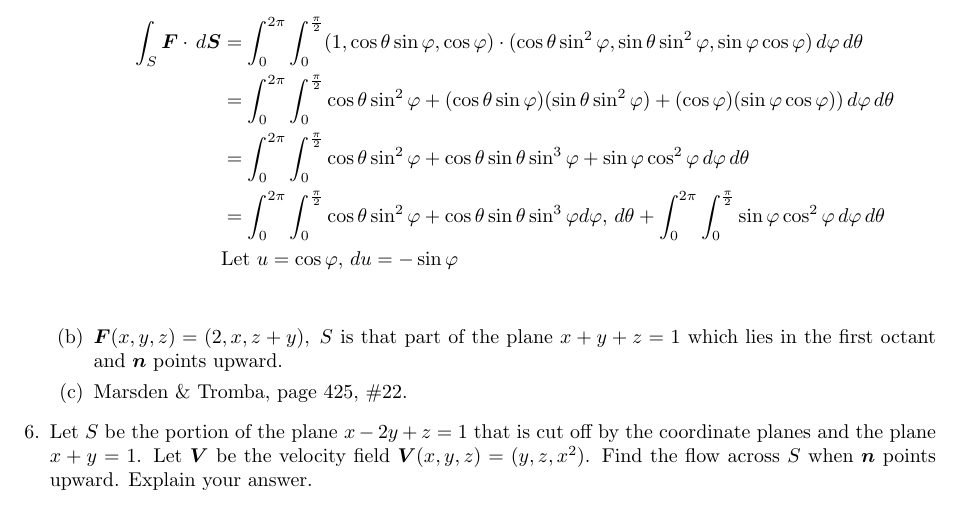
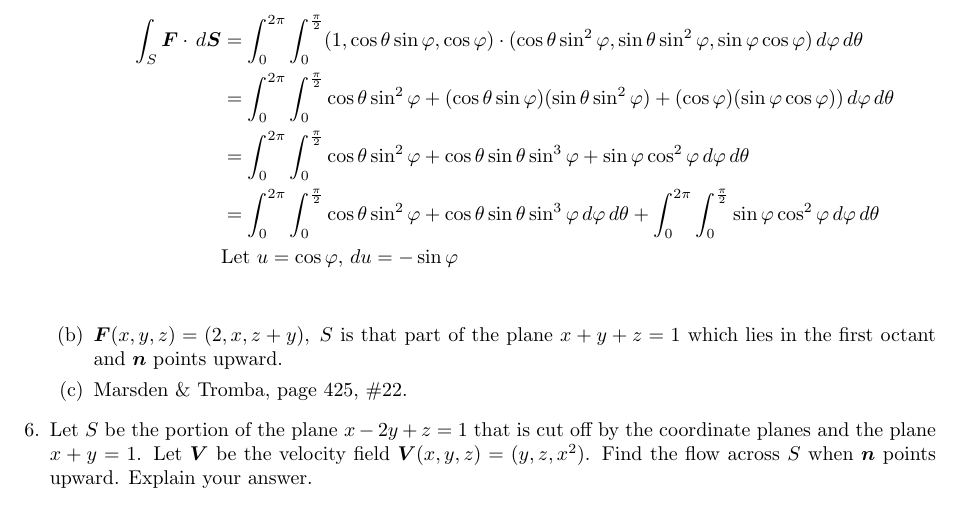
Before and after one commit to poonkeegan/school, a LaTeX document (matb42/a8.tex): part of page 5 of 5, cut so that both start at the same text. Compiled offline with pdfLaTeX.

Commit message:
Sun Mar 18 16:24:47 EDT 2018

```diff
--- a/matb42/a8.tex
+++ b/matb42/a8.tex
@@ -133,7 +133,7 @@ Mar 20th 2018}
                 \int_S \boldsymbol F \cdot \, d \boldsymbol S &= \int_0^{2\pi} \int_0^{\frac{\pi}{2}} (1,\cos\theta \sin\varphi,  \cos\varphi) \cdot (\cos\theta \sin^2\varphi, \sin\theta \sin^2\varphi,  \sin\varphi \cos\varphi ) \, d\varphi \, d\theta \\
                 &= \int_0^{2\pi} \int_0^{\frac{\pi}{2}}\cos\theta \sin^2\varphi + (\cos\theta \sin\varphi)(\sin\theta \sin^2\varphi)+  (\cos\varphi)(\sin\varphi\cos\varphi)) \, d\varphi \, d\theta \\
                 &=\int_0^{2\pi} \int_0^{\frac{\pi}{2}} \cos\theta \sin^2\varphi + \cos\theta \sin\theta \sin^3\varphi + \sin\varphi\cos^2\varphi \, d\varphi \, d\theta \\
-                &=\int_0^{2\pi} \int_0^{\frac{\pi}{2}} \cos\theta \sin^2\varphi + \cos\theta \sin\theta \sin^3\varphi d\varphi,\, d\theta + \int_0^{2\pi} \int_0^{\frac{\pi}{2}}\sin\varphi\cos^2\varphi \, d\varphi \, d\theta \\
+                &=\int_0^{2\pi} \int_0^{\frac{\pi}{2}} \cos\theta \sin^2\varphi + \cos\theta \sin\theta \sin^3\varphi \, d\varphi \, d\theta + \int_0^{2\pi} \int_0^{\frac{\pi}{2}}\sin\varphi\cos^2\varphi \, d\varphi \, d\theta \\
                 &\text{Let } u= \cos\varphi ,\, du = -\sin\varphi \\
             \end{align*}
             \item $\boldsymbol F (x,y,z) = (2,x,z+y) ,\; S$ is that part of the plane $x+y+z = 1$ which lies in the first octant and $\boldsymbol n$ points upward.
```
Also changed, not shown: matb42/a8.pdf.
